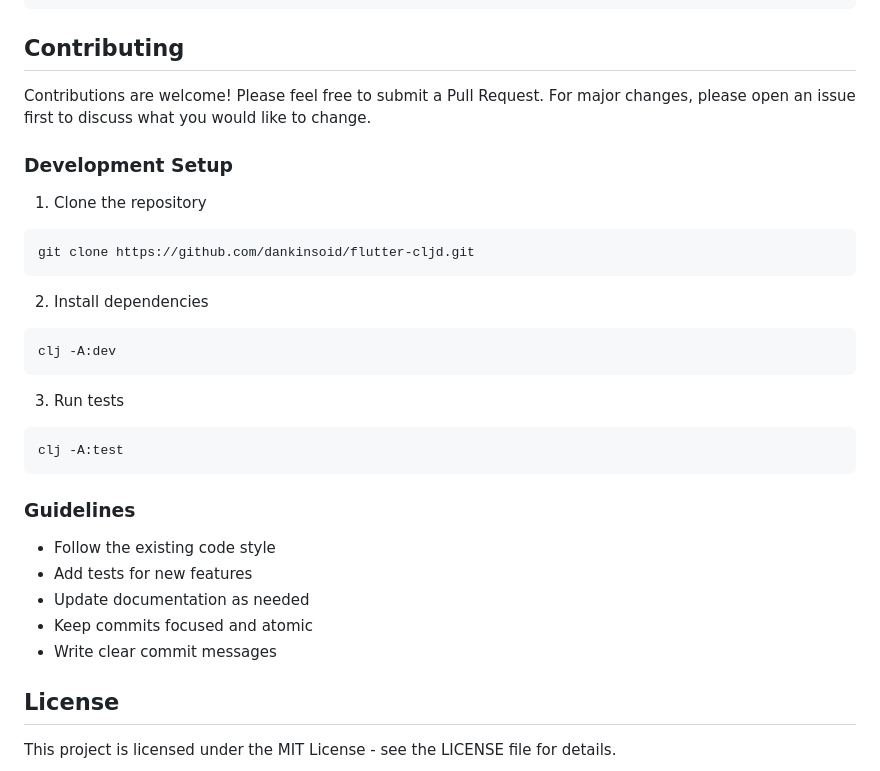
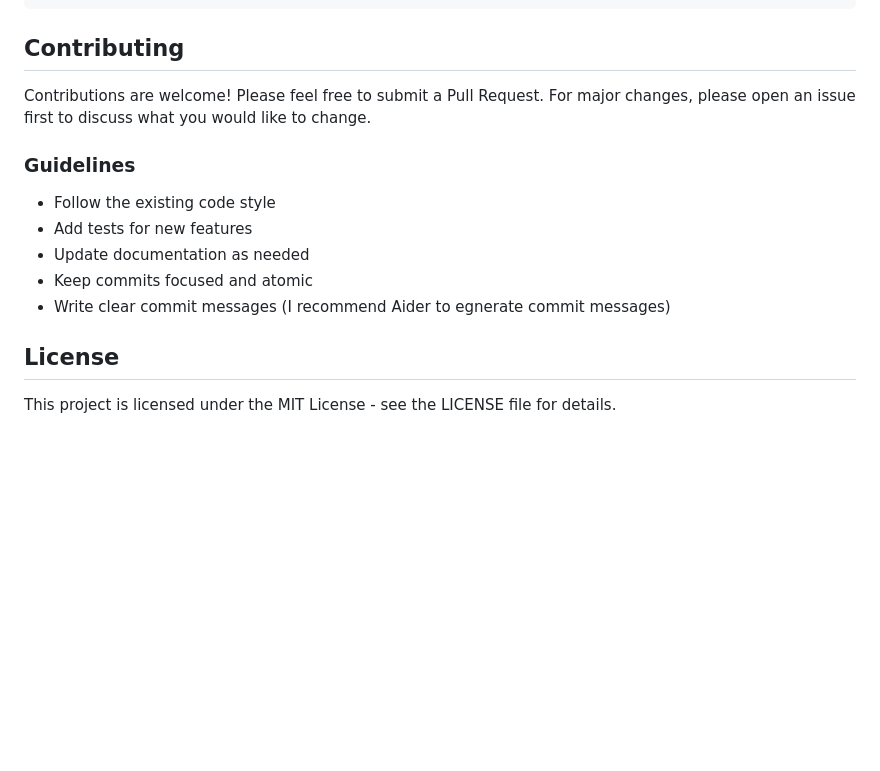
Before and after one commit to amjil/flutter-cljd, a Markdown page: README.md, the part around the change. GitHub-like rendering; blank space fills up the shorter version.

````diff
--- a/README.md
+++ b/README.md
@@ -110,30 +110,13 @@ Besides wrappers the library contains some extensions to Flutter
 
 Contributions are welcome! Please feel free to submit a Pull Request. For major changes, please open an issue first to discuss what you would like to change.
 
-### Development Setup
-
-1. Clone the repository
-```bash
-git clone https://github.com/dankinsoid/flutter-cljd.git
-```
-
-2. Install dependencies
-```bash
-clj -A:dev
-```
-
-3. Run tests
-```bash
-clj -A:test
-```
-
 ### Guidelines
 
 - Follow the existing code style
 - Add tests for new features
 - Update documentation as needed
 - Keep commits focused and atomic
-- Write clear commit messages
+- Write clear commit messages (I recommend Aider to egnerate commit messages)
 
 ## License
 
````
